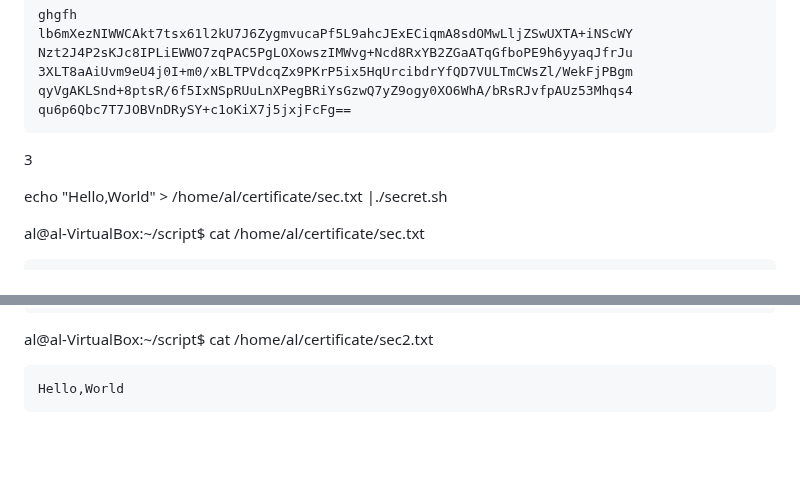
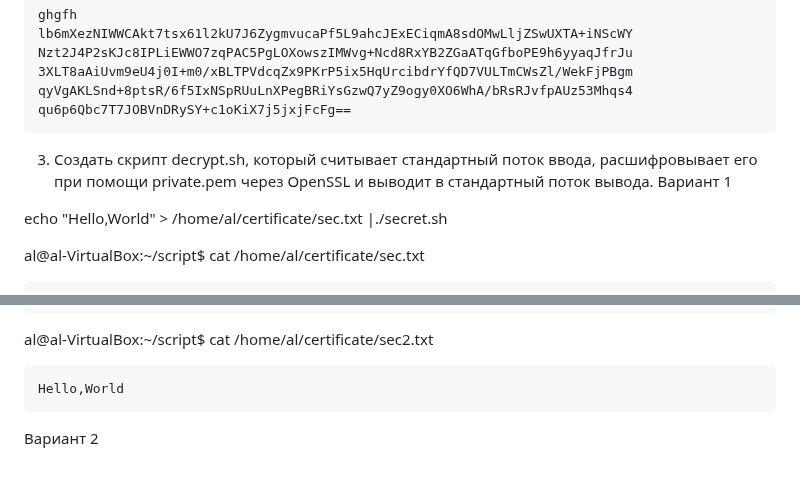
Before and after one commit to tms-dos17-onl/Alex-Krylov, a Markdown page: HW_14/Main.md, 2 parts joined by grey strips. Rendered like a GitHub page; blank space fills up the shorter version.

`````diff
--- a/HW_14/Main.md
+++ b/HW_14/Main.md
@@ -60,7 +60,8 @@ Nzt2J4P2sKJc8IPLiEWWO7zqPAC5PgLOXowszIMWvg+Ncd8RxYB2ZGaATqGfboPE9h6yyaqJfrJu
 qyVgAKLSnd+8ptsR/6f5IxNSpRUuLnXPegBRiYsGzwQ7yZ9ogy0XO6WhA/bRsRJvfpAUz53Mhqs4
 qu6p6Qbc7T7JOBVnDRySY+c1oKiX7j5jxjFcFg==
 ````
-3
+3. Создать скрипт decrypt.sh, который считывает стандартный поток ввода, расшифровывает его при помощи private.pem через OpenSSL и выводит в стандартный поток вывода.
+Вариант 1
 
 echo "Hello,World" > /home/al/certificate/sec.txt |./secret.sh
 
@@ -78,3 +79,4 @@ al@al-VirtualBox:~/script$ cat /home/al/certificate/sec2.txt
 ````
 Hello,World
 ````
+Вариант 2
`````
